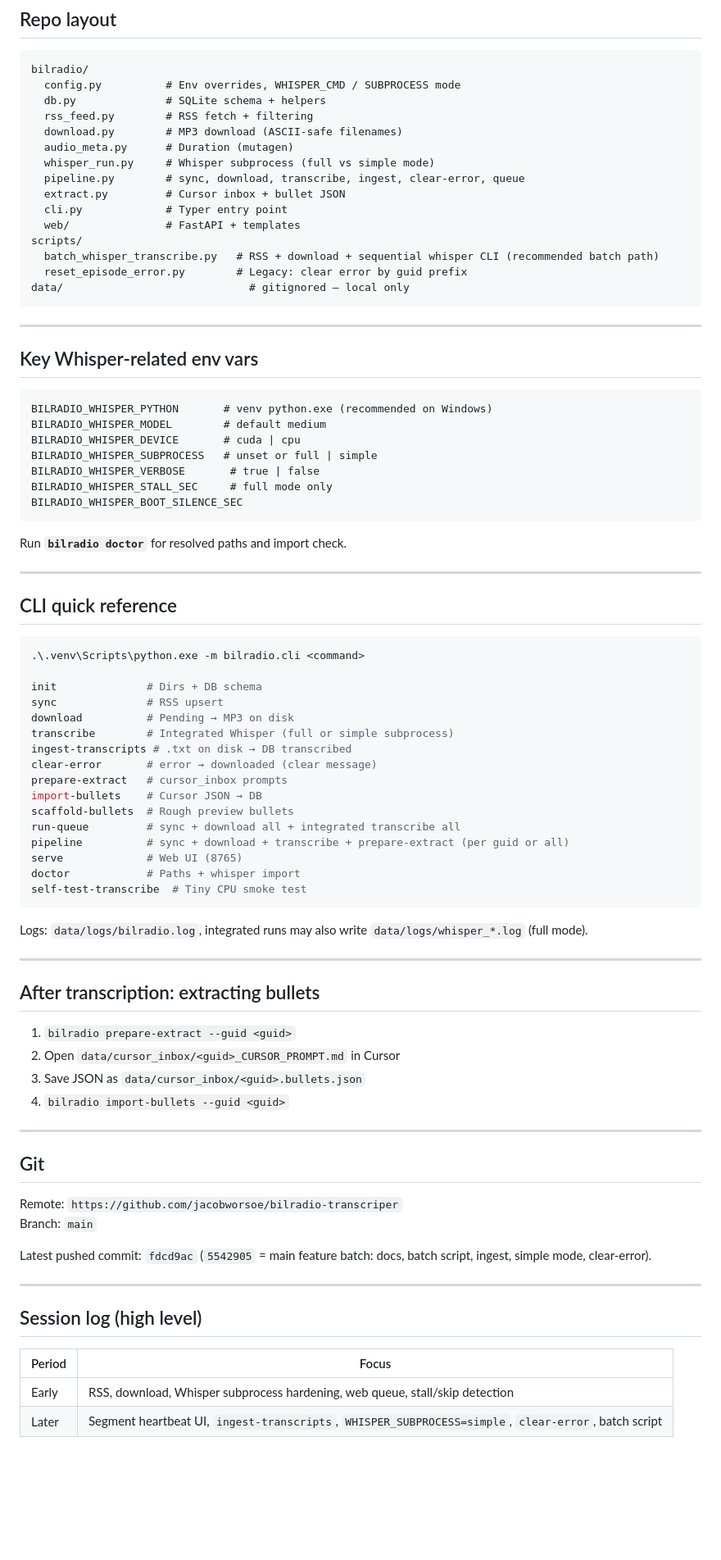
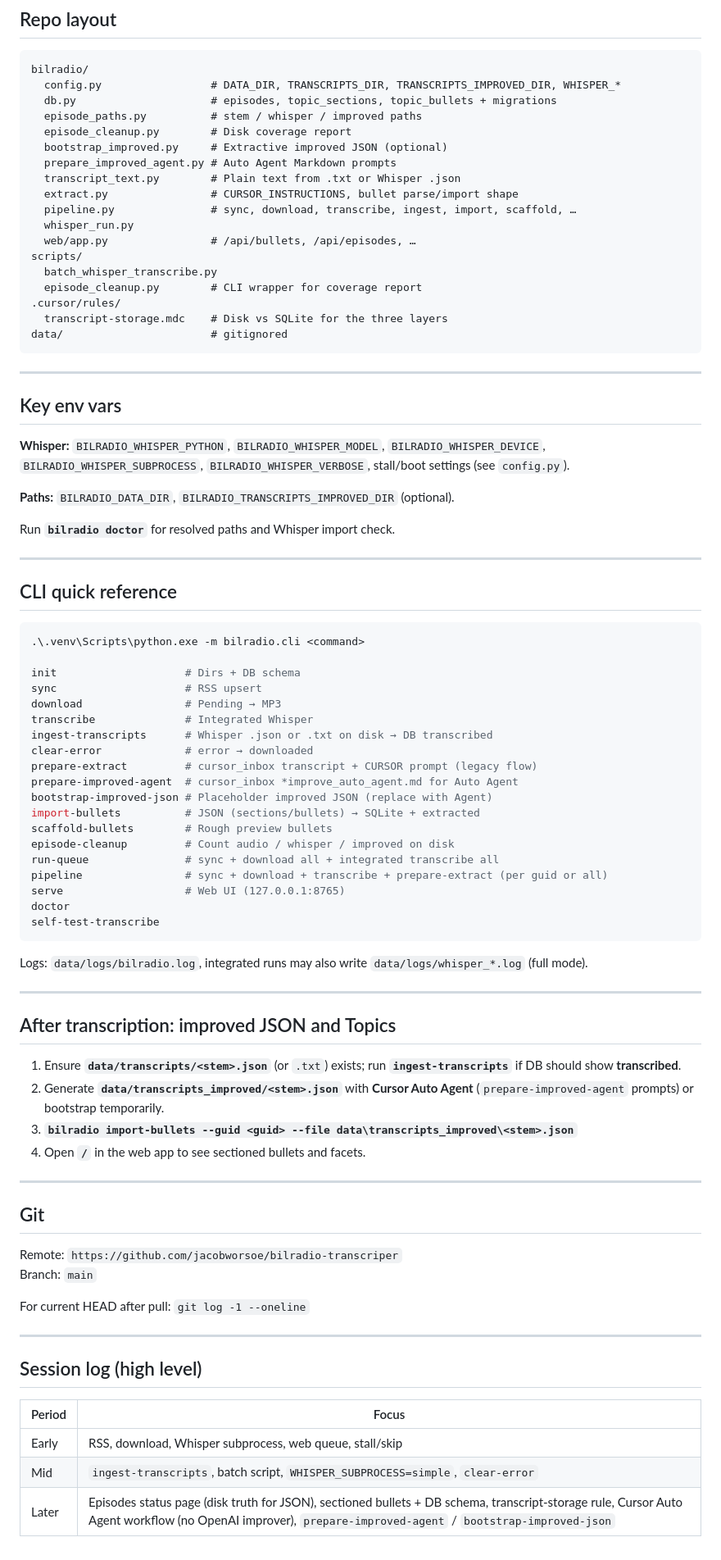
Before and after one commit to jacobworsoe/bilradio-transcriper, a Markdown page: HANDOVER.md, the part around one of its changes. Shown at 82% size. Drawn GitHub-style; blank space fills up the shorter version.

Commit message:
Refresh HANDOVER for Episodes UI, improved JSON, and Cursor Agent workflow
Made-with: Cursor

````diff
--- a/HANDOVER.md
+++ b/HANDOVER.md
@@ -62,37 +69,34 @@ Then: `bilradio prepare-extract` → Cursor → `bilradio import-bullets`.
 
 ```
 bilradio/
-  config.py          # Env overrides, WHISPER_CMD / SUBPROCESS mode
-  db.py              # SQLite schema + helpers
-  rss_feed.py        # RSS fetch + filtering
-  download.py        # MP3 download (ASCII-safe filenames)
-  audio_meta.py      # Duration (mutagen)
-  whisper_run.py     # Whisper subprocess (full vs simple mode)
-  pipeline.py        # sync, download, transcribe, ingest, clear-error, queue
-  extract.py         # Cursor inbox + bullet JSON
-  cli.py             # Typer entry point
-  web/               # FastAPI + templates
+  config.py                 # DATA_DIR, TRANSCRIPTS_DIR, TRANSCRIPTS_IMPROVED_DIR, WHISPER_*
+  db.py                     # episodes, topic_sections, topic_bullets + migrations
+  episode_paths.py          # stem / whisper / improved paths
+  episode_cleanup.py        # Disk coverage report
+  bootstrap_improved.py     # Extractive improved JSON (optional)
+  prepare_improved_agent.py # Auto Agent Markdown prompts
+  transcript_text.py        # Plain text from .txt or Whisper .json
+  extract.py                # CURSOR_INSTRUCTIONS, bullet parse/import shape
+  pipeline.py               # sync, download, transcribe, ingest, import, scaffold, …
+  whisper_run.py
+  web/app.py                # /api/bullets, /api/episodes, …
 scripts/
-  batch_whisper_transcribe.py   # RSS + download + sequential whisper CLI (recommended batch path)
-  reset_episode_error.py        # Legacy: clear error by guid prefix
-data/                             # gitignored — local only
+  batch_whisper_transcribe.py
+  episode_cleanup.py        # CLI wrapper for coverage report
+.cursor/rules/
+  transcript-storage.mdc    # Disk vs SQLite for the three layers
+data/                       # gitignored
 ```
 
 ---
 
-## Key Whisper-related env vars
+## Key env vars
 
-```
-BILRADIO_WHISPER_PYTHON       # venv python.exe (recommended on Windows)
-BILRADIO_WHISPER_MODEL        # default medium
-BILRADIO_WHISPER_DEVICE       # cuda | cpu
-BILRADIO_WHISPER_SUBPROCESS   # unset or full | simple
-BILRADIO_WHISPER_VERBOSE       # true | false
-BILRADIO_WHISPER_STALL_SEC     # full mode only
-BILRADIO_WHISPER_BOOT_SILENCE_SEC
-```
+**Whisper:** `BILRADIO_WHISPER_PYTHON`, `BILRADIO_WHISPER_MODEL`, `BILRADIO_WHISPER_DEVICE`, `BILRADIO_WHISPER_SUBPROCESS`, `BILRADIO_WHISPER_VERBOSE`, stall/boot settings (see `config.py`).
 
-Run **`bilradio doctor`** for resolved paths and import check.
+**Paths:** `BILRADIO_DATA_DIR`, `BILRADIO_TRANSCRIPTS_IMPROVED_DIR` (optional).
+
+Run **`bilradio doctor`** for resolved paths and Whisper import check.
 
 ---
 
@@ -101,32 +105,35 @@ Run **`bilradio doctor`** for resolved paths and import check.
 ```powershell
 .\.venv\Scripts\python.exe -m bilradio.cli <command>
 
-init              # Dirs + DB schema
-sync              # RSS upsert
-download          # Pending → MP3 on disk
-transcribe        # Integrated Whisper (full or simple subprocess)
-ingest-transcripts # .txt on disk → DB transcribed
-clear-error       # error → downloaded (clear message)
-prepare-extract   # cursor_inbox prompts
-import-bullets    # Cursor JSON → DB
-scaffold-bullets  # Rough preview bullets
-run-queue         # sync + download all + integrated transcribe all
-pipeline          # sync + download + transcribe + prepare-extract (per guid or all)
-serve             # Web UI (8765)
-doctor            # Paths + whisper import
-self-test-transcribe  # Tiny CPU smoke test
+init                    # Dirs + DB schema
+sync                    # RSS upsert
+download                # Pending → MP3
+transcribe              # Integrated Whisper
+ingest-transcripts      # Whisper .json or .txt on disk → DB transcribed
+clear-error             # error → downloaded
+prepare-extract         # cursor_inbox transcript + CURSOR prompt (legacy flow)
+prepare-improved-agent  # cursor_inbox *improve_auto_agent.md for Auto Agent
+bootstrap-improved-json # Placeholder improved JSON (replace with Agent)
+import-bullets          # JSON (sections/bullets) → SQLite + extracted
+scaffold-bullets        # Rough preview bullets
+episode-cleanup         # Count audio / whisper / improved on disk
+run-queue               # sync + download all + integrated transcribe all
+pipeline                # sync + download + transcribe + prepare-extract (per guid or all)
+serve                   # Web UI (127.0.0.1:8765)
+doctor
+self-test-transcribe
 ```
 
 Logs: `data/logs/bilradio.log`, integrated runs may also write `data/logs/whisper_*.log` (full mode).
 
 ---
 
-## After transcription: extracting bullets
+## After transcription: improved JSON and Topics
 
-1. `bilradio prepare-extract --guid <guid>`
-2. Open `data/cursor_inbox/<guid>_CURSOR_PROMPT.md` in Cursor
-3. Save JSON as `data/cursor_inbox/<guid>.bullets.json`
-4. `bilradio import-bullets --guid <guid>`
+1. Ensure **`data/transcripts/<stem>.json`** (or `.txt`) exists; run **`ingest-transcripts`** if DB should show **transcribed**.
+2. Generate **`data/transcripts_improved/<stem>.json`** with **Cursor Auto Agent** (`prepare-improved-agent` prompts) or bootstrap temporarily.
+3. **`bilradio import-bullets --guid <guid> --file data\transcripts_improved\<stem>.json`**
+4. Open **`/`** in the web app to see sectioned bullets and facets.
 
 ---
 
@@ -135,7 +142,7 @@ Logs: `data/logs/bilradio.log`, integrated runs may also write `data/logs/whispe
 Remote: `https://github.com/jacobworsoe/bilradio-transcriper`
 Branch: `main`
 
-Latest pushed commit: `fdcd9ac` (`5542905` = main feature batch: docs, batch script, ingest, simple mode, clear-error).
+For current HEAD after pull: `git log -1 --oneline`
 
 ---
 
@@ -143,5 +150,6 @@ Latest pushed commit: `fdcd9ac` (`5542905` = main feature batch: docs, batch scr
 
 | Period | Focus |
 |--------|--------|
-| Early | RSS, download, Whisper subprocess hardening, web queue, stall/skip detection |
-| Later | Segment heartbeat UI, `ingest-transcripts`, `WHISPER_SUBPROCESS=simple`, `clear-error`, batch script |
+| Early | RSS, download, Whisper subprocess, web queue, stall/skip |
+| Mid | `ingest-transcripts`, batch script, `WHISPER_SUBPROCESS=simple`, `clear-error` |
+| Later | Episodes status page (disk truth for JSON), sectioned bullets + DB schema, transcript-storage rule, Cursor Auto Agent workflow (no OpenAI improver), `prepare-improved-agent` / `bootstrap-improved-json` |
````
Also changed, not shown: other parts of HANDOVER.md (+25 -18 lines).
